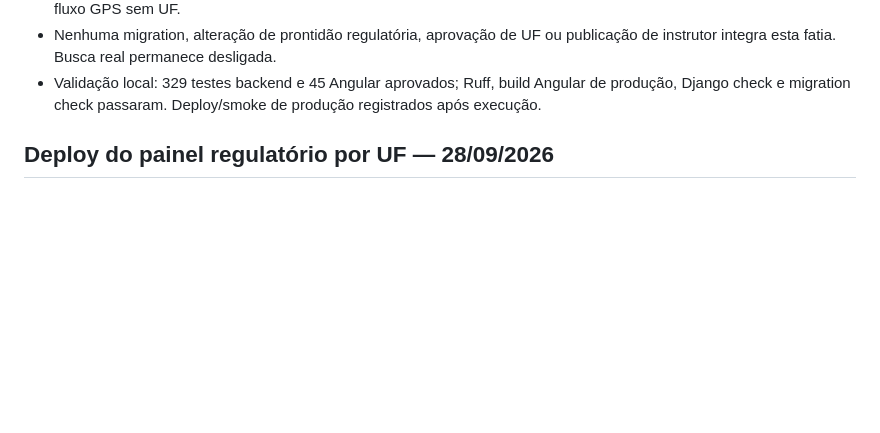
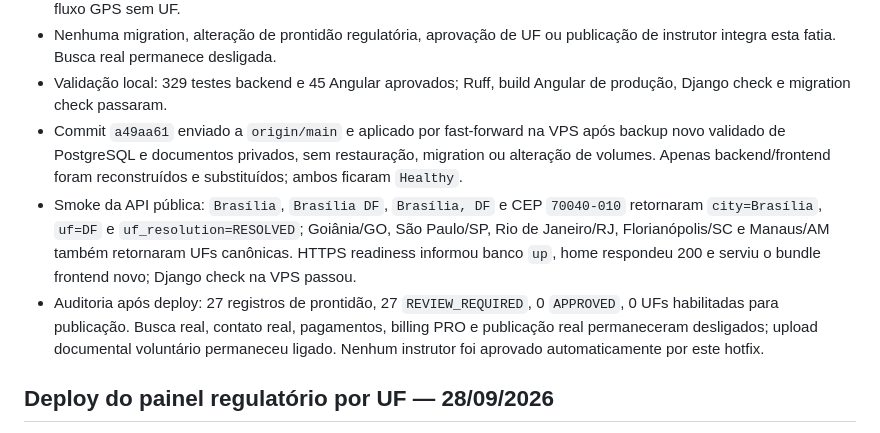
Before and after one commit to gilmargtba/InstrutorPro, a Markdown page: docs/CHECKPOINT.md, the part around the change. Drawn GitHub-style; blank space fills up the shorter version.

Commit message:
docs(checkpoint): record Brasília geocoding production smoke

```diff
--- a/docs/CHECKPOINT.md
+++ b/docs/CHECKPOINT.md
@@ -15,7 +15,20 @@
   publicação de instrutor integra esta fatia. Busca real permanece desligada.
 - Validação local: 329 testes backend e 45 Angular aprovados; Ruff,
   build Angular de produção, Django check e migration check passaram.
-  Deploy/smoke de produção registrados após execução.
+- Commit `a49aa61` enviado a `origin/main` e aplicado por fast-forward na VPS
+  após backup novo validado de PostgreSQL e documentos privados, sem
+  restauração, migration ou alteração de volumes. Apenas backend/frontend foram
+  reconstruídos e substituídos; ambos ficaram `Healthy`.
+- Smoke da API pública: `Brasília`, `Brasília DF`, `Brasília, DF` e CEP
+  `70040-010` retornaram `city=Brasília`, `uf=DF` e `uf_resolution=RESOLVED`;
+  Goiânia/GO, São Paulo/SP, Rio de Janeiro/RJ, Florianópolis/SC e Manaus/AM
+  também retornaram UFs canônicas. HTTPS readiness informou banco `up`, home
+  respondeu 200 e serviu o bundle frontend novo; Django check na VPS passou.
+- Auditoria após deploy: 27 registros de prontidão, 27 `REVIEW_REQUIRED`,
+  0 `APPROVED`, 0 UFs habilitadas para publicação. Busca real, contato real,
+  pagamentos, billing PRO e publicação real permaneceram desligados; upload
+  documental voluntário permaneceu ligado. Nenhum instrutor foi aprovado
+  automaticamente por este hotfix.
 
 ## Deploy do painel regulatório por UF — 28/09/2026
 
```
